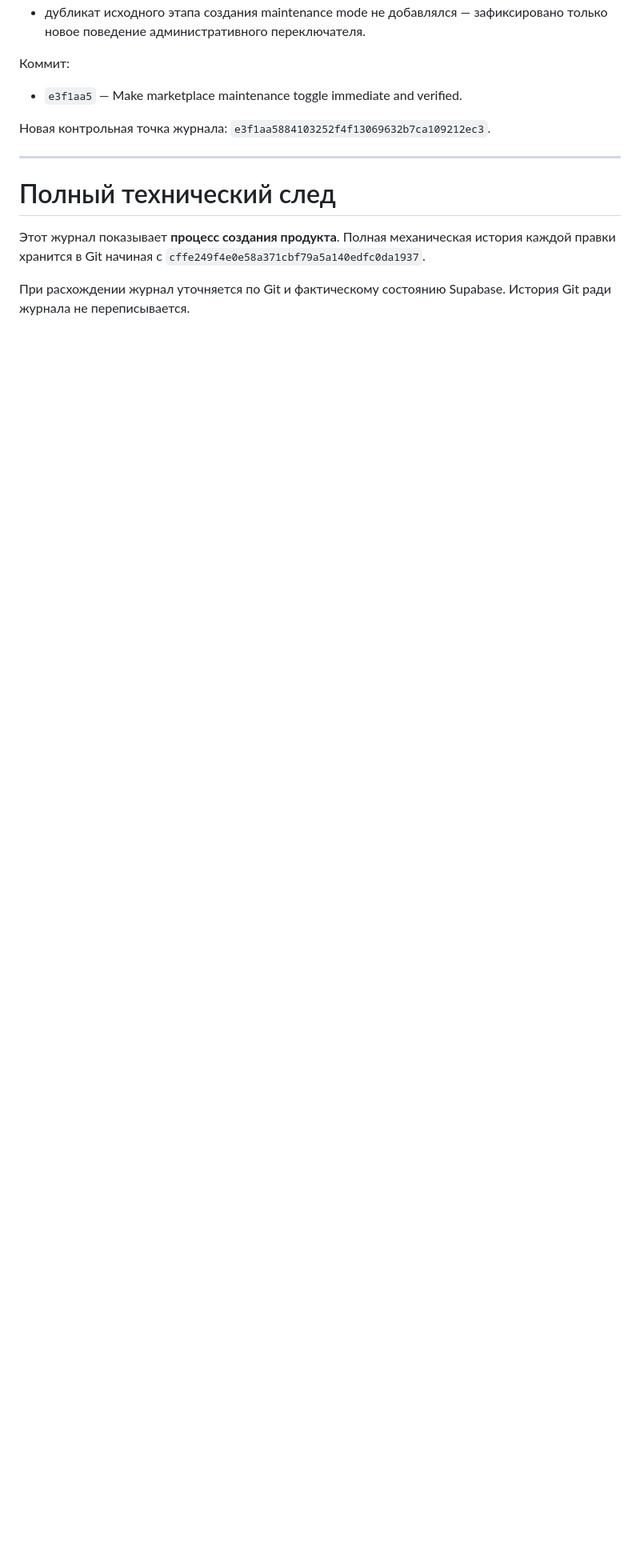
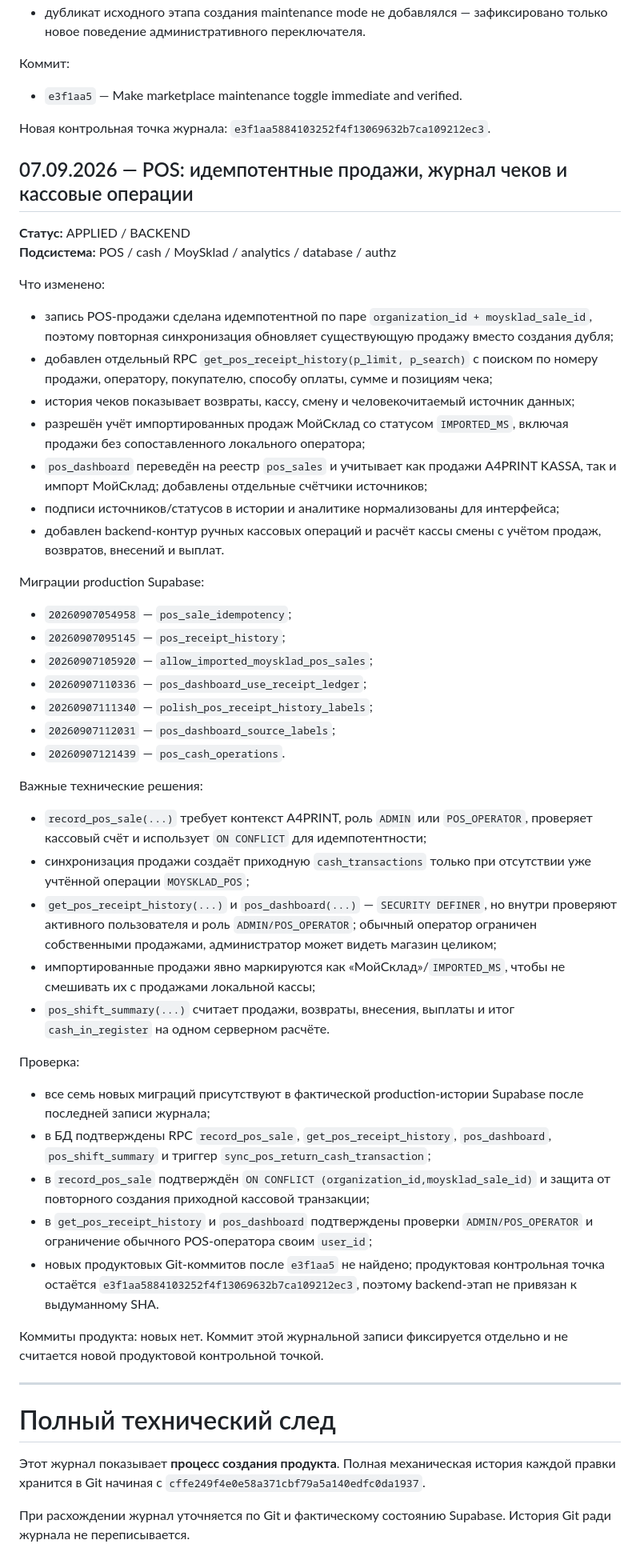
Before and after one commit to nyaganmaksimov-sys/cuim-marketplace, a Markdown page: docs/DEVELOPMENT_LOG.md, the part around the change. Shown at 80% size. GitHub-like rendering; blank space fills up the shorter version.

Commit message:
Update development log for POS backend changes

```diff
--- a/docs/DEVELOPMENT_LOG.md
+++ b/docs/DEVELOPMENT_LOG.md
@@ -823,6 +823,49 @@
 
 Новая контрольная точка журнала: `e3f1aa5884103252f4f13069632b7ca109212ec3`.
 
+## 07.09.2026 — POS: идемпотентные продажи, журнал чеков и кассовые операции
+
+**Статус:** APPLIED / BACKEND
+**Подсистема:** POS / cash / MoySklad / analytics / database / authz
+
+Что изменено:
+
+- запись POS-продажи сделана идемпотентной по паре `organization_id + moysklad_sale_id`, поэтому повторная синхронизация обновляет существующую продажу вместо создания дубля;
+- добавлен отдельный RPC `get_pos_receipt_history(p_limit, p_search)` с поиском по номеру продажи, оператору, покупателю, способу оплаты, сумме и позициям чека;
+- история чеков показывает возвраты, кассу, смену и человекочитаемый источник данных;
+- разрешён учёт импортированных продаж МойСклад со статусом `IMPORTED_MS`, включая продажи без сопоставленного локального оператора;
+- `pos_dashboard` переведён на реестр `pos_sales` и учитывает как продажи A4PRINT KASSA, так и импорт МойСклад; добавлены отдельные счётчики источников;
+- подписи источников/статусов в истории и аналитике нормализованы для интерфейса;
+- добавлен backend-контур ручных кассовых операций и расчёт кассы смены с учётом продаж, возвратов, внесений и выплат.
+
+Миграции production Supabase:
+
+- `20260907054958` — `pos_sale_idempotency`;
+- `20260907095145` — `pos_receipt_history`;
+- `20260907105920` — `allow_imported_moysklad_pos_sales`;
+- `20260907110336` — `pos_dashboard_use_receipt_ledger`;
+- `20260907111340` — `polish_pos_receipt_history_labels`;
+- `20260907112031` — `pos_dashboard_source_labels`;
+- `20260907121439` — `pos_cash_operations`.
+
+Важные технические решения:
+
+- `record_pos_sale(...)` требует контекст A4PRINT, роль `ADMIN` или `POS_OPERATOR`, проверяет кассовый счёт и использует `ON CONFLICT` для идемпотентности;
+- синхронизация продажи создаёт приходную `cash_transactions` только при отсутствии уже учтённой операции `MOYSKLAD_POS`;
+- `get_pos_receipt_history(...)` и `pos_dashboard(...)` — `SECURITY DEFINER`, но внутри проверяют активного пользователя и роль `ADMIN/POS_OPERATOR`; обычный оператор ограничен собственными продажами, администратор может видеть магазин целиком;
+- импортированные продажи явно маркируются как «МойСклад»/`IMPORTED_MS`, чтобы не смешивать их с продажами локальной кассы;
+- `pos_shift_summary(...)` считает продажи, возвраты, внесения, выплаты и итог `cash_in_register` на одном серверном расчёте.
+
+Проверка:
+
+- все семь новых миграций присутствуют в фактической production-истории Supabase после последней записи журнала;
+- в БД подтверждены RPC `record_pos_sale`, `get_pos_receipt_history`, `pos_dashboard`, `pos_shift_summary` и триггер `sync_pos_return_cash_transaction`;
+- в `record_pos_sale` подтверждён `ON CONFLICT (organization_id,moysklad_sale_id)` и защита от повторного создания приходной кассовой транзакции;
+- в `get_pos_receipt_history` и `pos_dashboard` подтверждены проверки `ADMIN/POS_OPERATOR` и ограничение обычного POS-оператора своим `user_id`;
+- новых продуктовых Git-коммитов после `e3f1aa5` не найдено; продуктовая контрольная точка остаётся `e3f1aa5884103252f4f13069632b7ca109212ec3`, поэтому backend-этап не привязан к выдуманному SHA.
+
+Коммиты продукта: новых нет. Коммит этой журнальной записи фиксируется отдельно и не считается новой продуктовой контрольной точкой.
+
 ---
 
 # Полный технический след
```
